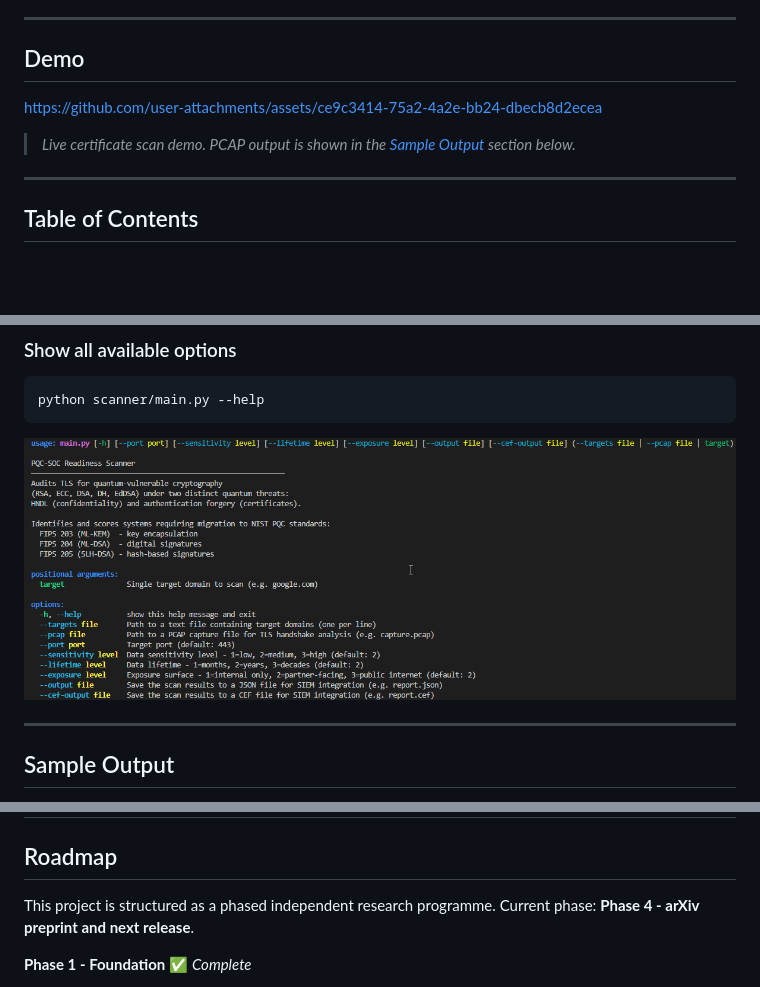
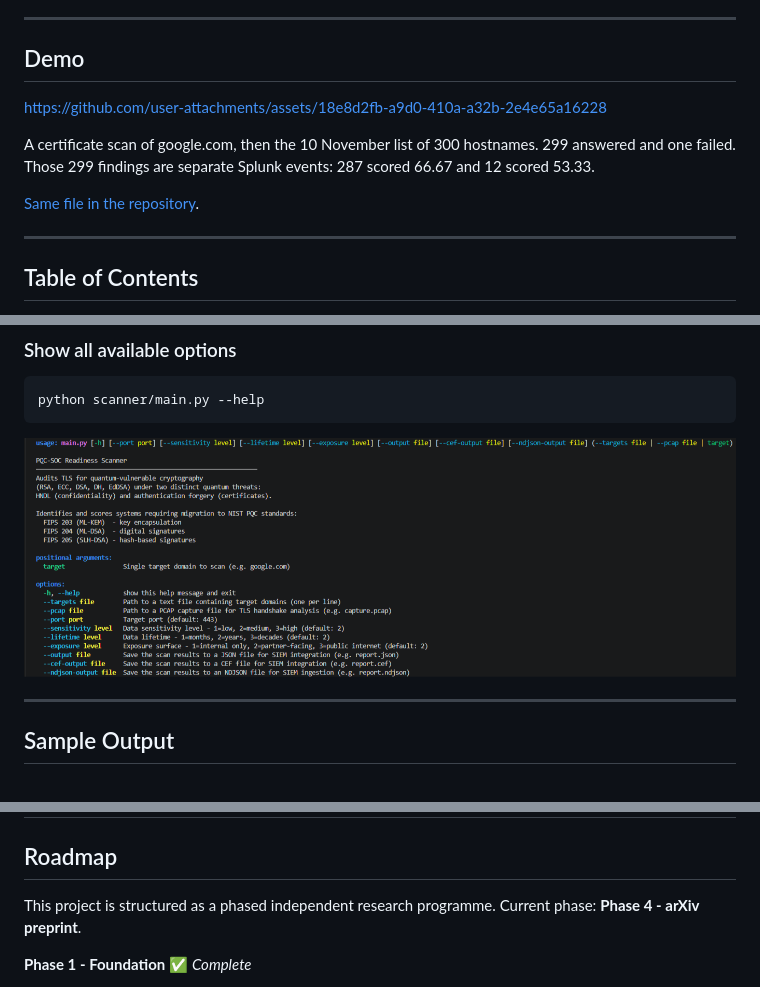
Before and after one commit to surendrababu-sec/pqc-soc-readiness, a Markdown page: README.md, 3 parts joined by grey strips. GitHub-like rendering; pictures changed too: assets/help_screenshot.png; blank space fills up the shorter version.

Commit message:
Add the 10 November demo and the current help screen
The README plays the new recording: a certificate scan of
google.com, then the hostname list. 299 answered and one
failed. Splunk shows those 299 events as 287 at 66.67 and
12 at 53.33. The same file is in assets/.

The help screenshot is the current --help.

Phase 4 is the arXiv preprint. v0.2 is already tagged, so
the heading no longer says the release is still open. The
printed hostname summary stays the 5 November run.

```diff
--- a/README.md
+++ b/README.md
@@ -17,11 +17,11 @@ Every vulnerable finding traces back to a specific NIST standard, a documented t
 
 ## Demo
 
+https://github.com/user-attachments/assets/18e8d2fb-a9d0-410a-a32b-2e4e65a16228
 
-https://github.com/user-attachments/assets/ce9c3414-75a2-4a2e-bb24-dbecb8d2ecea
+A certificate scan of google.com, then the 10 November list of 300 hostnames. 299 answered and one failed. Those 299 findings are separate Splunk events: 287 scored 66.67 and 12 scored 53.33.
 
-
-> *Live certificate scan demo. PCAP output is shown in the [Sample Output](#sample-output) section below.*
+[Same file in the repository](assets/pqc-soc-demo.mp4).
 
 ---
 
@@ -614,7 +617,7 @@ The `knowledge/` folder is kept as data, not code. Weights, mappings, and IANA r
 
 ## Roadmap
 
-This project is structured as a phased independent research programme. Current phase: **Phase 4 - arXiv preprint and next release**.
+This project is structured as a phased independent research programme. Current phase: **Phase 4 - arXiv preprint**.
 
 **Phase 1 - Foundation** ✅ *Complete*
 
```
Also changed, not shown: other parts of README.md (+4 -1 lines), 1 other file.
